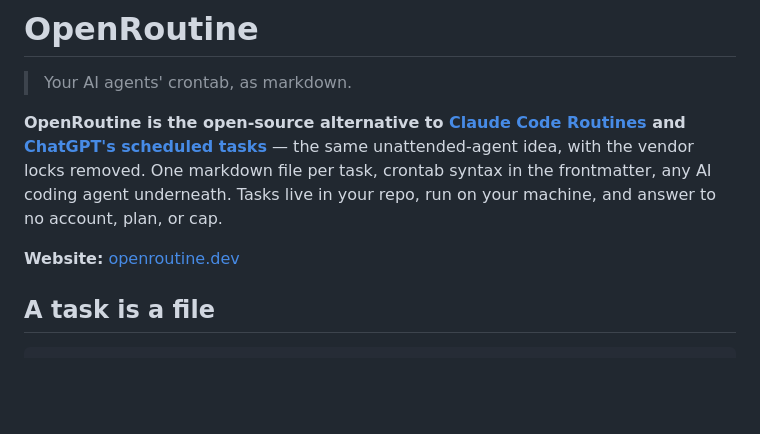
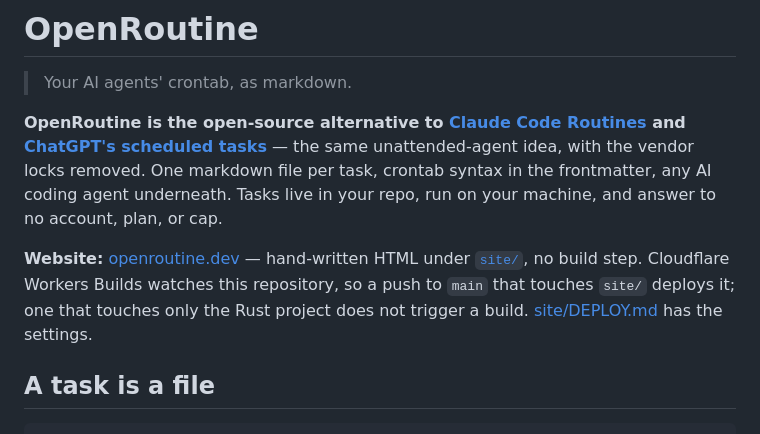
Before and after one commit to soulmachine/openroutine, a Markdown page: README.md, the part around the change. GitHub-like rendering; blank space fills up the shorter version.

```diff
--- a/README.md
+++ b/README.md
@@ -4,7 +4,10 @@
 
 **OpenRoutine is the open-source alternative to [Claude Code Routines](https://code.claude.com/docs/en/routines) and [ChatGPT's scheduled tasks](https://learn.chatgpt.com/docs/automations?surface=app)** — the same unattended-agent idea, with the vendor locks removed. One markdown file per task, crontab syntax in the frontmatter, any AI coding agent underneath. Tasks live in your repo, run on your machine, and answer to no account, plan, or cap.
 
-**Website:** [openroutine.dev](https://openroutine.dev)
+**Website:** [openroutine.dev](https://openroutine.dev) — hand-written HTML under
+[`site/`](site/), no build step. Cloudflare Workers Builds watches this repository, so a push to
+`main` that touches `site/` deploys it; one that touches only the Rust project does not trigger
+a build. [site/DEPLOY.md](site/DEPLOY.md) has the settings.
 
 ## A task is a file
 
```
Also changed, not shown: site/DEPLOY.md (+12 -3 lines).
